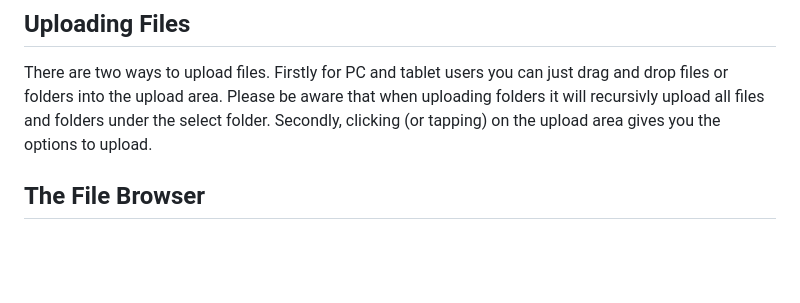
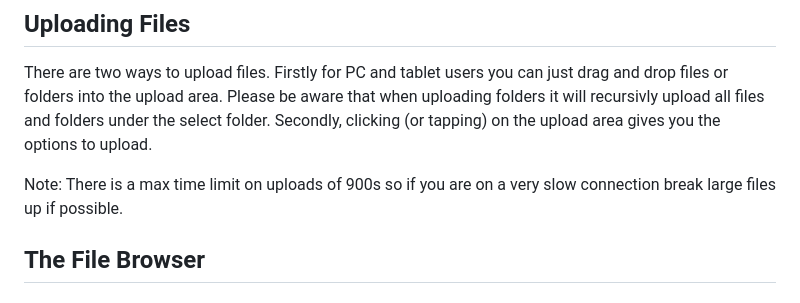
Before and after one commit to barrybridges68/shrive, a Markdown page: README.md, the part around the change. GitHub-like rendering; blank space fills up the shorter version.

```diff
--- a/README.md
+++ b/README.md
@@ -80,6 +80,8 @@ Finally, set the time zone for the Admin. This ensures your files have the right
 ## Uploading Files
 There are two ways to upload files. Firstly for PC and tablet users you can just drag and drop files or folders into the upload area. Please be aware that when uploading folders it will recursivly upload all files and folders under the select folder. Secondly, clicking (or tapping) on the upload area gives you the options to upload.
 
+Note: There is a max time limit on uploads of 900s so if you are on a very slow connection break large files up if possible.
+
 ## The File Browser
 
 # My Shares
```
